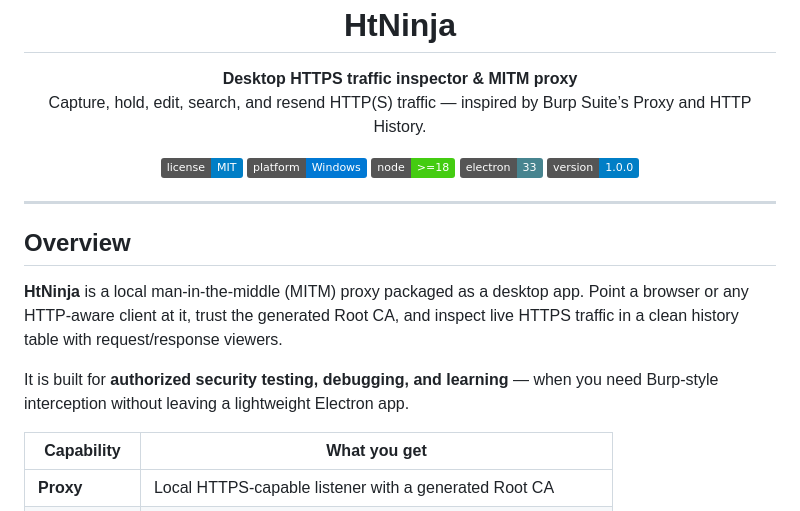
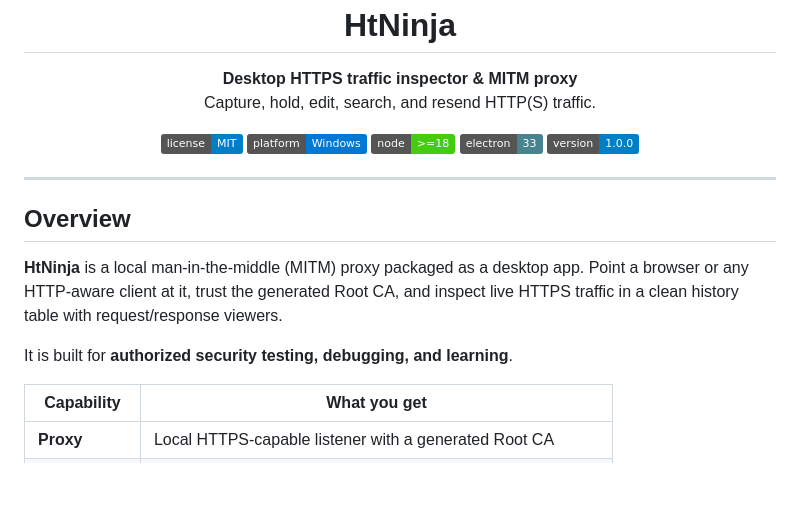
Before and after one commit to AyoubSirai/htninja, a Markdown page: README.md, the part around the change. GitHub-like rendering; badges without logos; blank space fills up the shorter version.

```diff
--- a/README.md
+++ b/README.md
@@ -6,7 +6,7 @@
 
 <p align="center">
   <strong>Desktop HTTPS traffic inspector &amp; MITM proxy</strong><br />
-  Capture, hold, edit, search, and resend HTTP(S) traffic — inspired by Burp Suite’s Proxy and HTTP History.
+  Capture, hold, edit, search, and resend HTTP(S) traffic.
 </p>
 
 <p align="center">
@@ -23,7 +23,7 @@
 
 **HtNinja** is a local man-in-the-middle (MITM) proxy packaged as a desktop app. Point a browser or any HTTP-aware client at it, trust the generated Root CA, and inspect live HTTPS traffic in a clean history table with request/response viewers.
 
-It is built for **authorized security testing, debugging, and learning** — when you need Burp-style interception without leaving a lightweight Electron app.
+It is built for **authorized security testing, debugging, and learning**.
 
 | Capability | What you get |
 |---|---|
```
